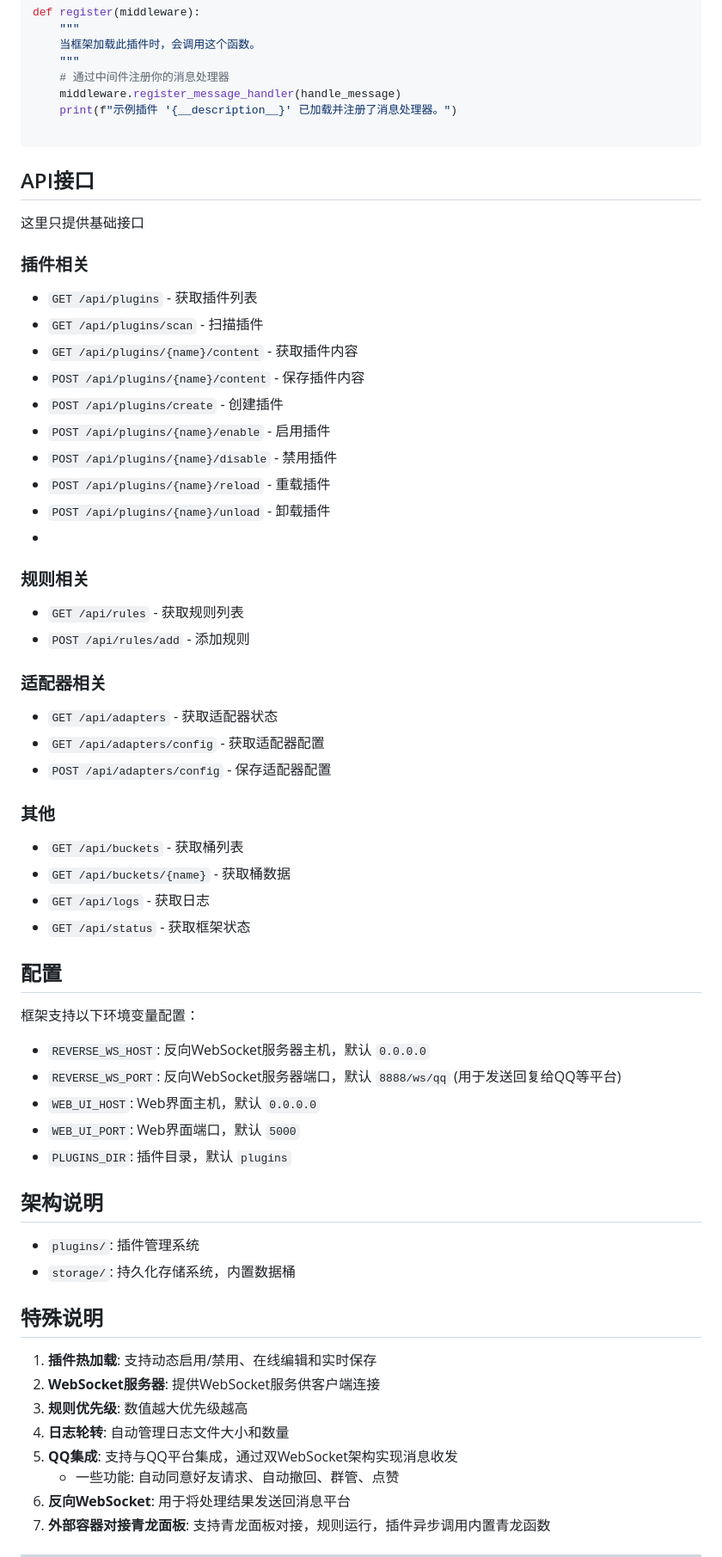
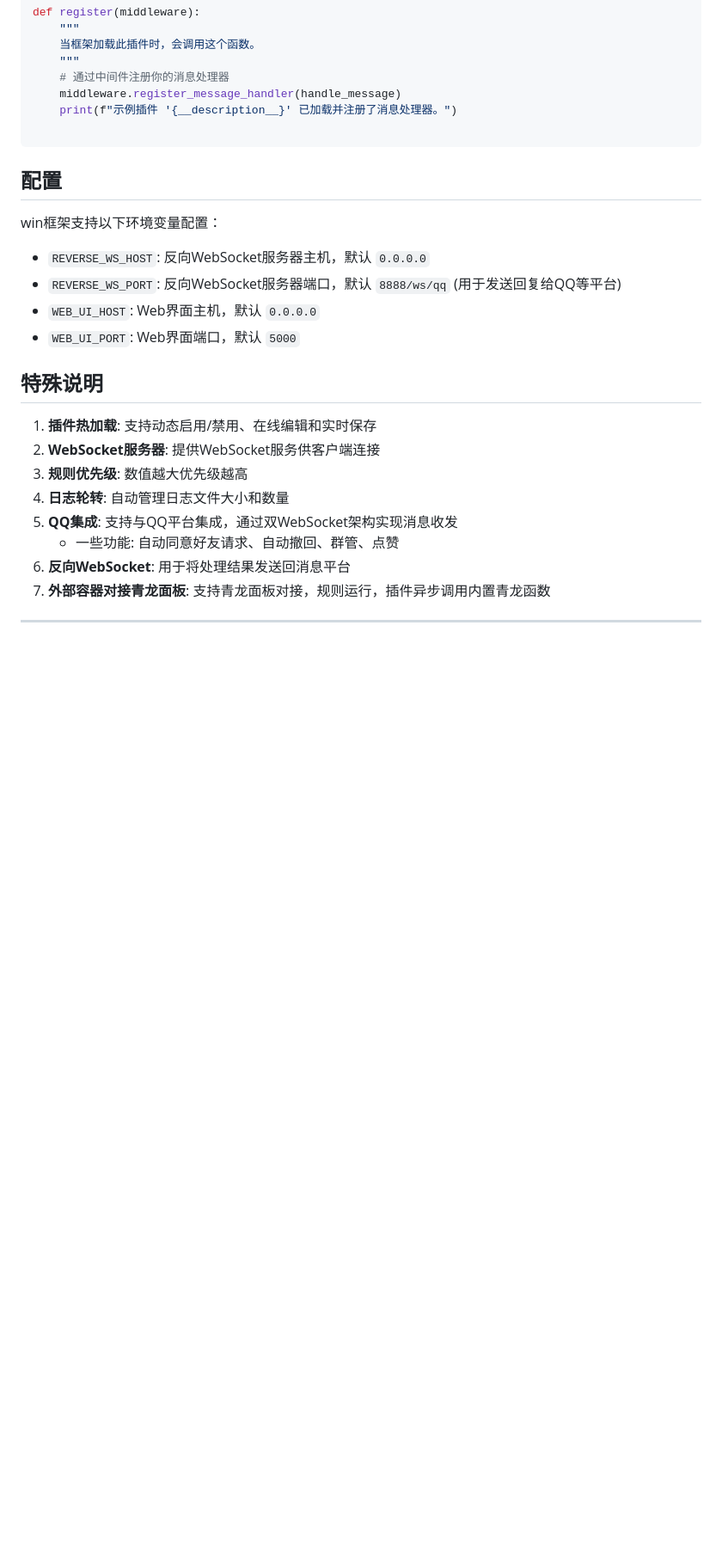
Before and after one commit to 241793/B-Bot, a Markdown page: README.md, the part around one of its changes. Shown at 86% size. GitHub-like rendering; blank space fills up the shorter version.

````diff
--- a/README.md
+++ b/README.md
@@ -163,51 +166,14 @@ def register(middleware):
     print(f"示例插件 '{__description__}' 已加载并注册了消息处理器。")
 
 ```
-
-## API接口
-这里只提供基础接口
-### 插件相关
-- `GET /api/plugins` - 获取插件列表
-- `GET /api/plugins/scan` - 扫描插件
-- `GET /api/plugins/{name}/content` - 获取插件内容
-- `POST /api/plugins/{name}/content` - 保存插件内容
-- `POST /api/plugins/create` - 创建插件
-- `POST /api/plugins/{name}/enable` - 启用插件
-- `POST /api/plugins/{name}/disable` - 禁用插件
-- `POST /api/plugins/{name}/reload` - 重载插件
-- `POST /api/plugins/{name}/unload` - 卸载插件
--
-
-### 规则相关
-- `GET /api/rules` - 获取规则列表
-- `POST /api/rules/add` - 添加规则
-
-### 适配器相关
-- `GET /api/adapters` - 获取适配器状态
-- `GET /api/adapters/config` - 获取适配器配置
-- `POST /api/adapters/config` - 保存适配器配置
-
-### 其他
-- `GET /api/buckets` - 获取桶列表
-- `GET /api/buckets/{name}` - 获取桶数据
-- `GET /api/logs` - 获取日志
-- `GET /api/status` - 获取框架状态
-
 ## 配置
 
-框架支持以下环境变量配置：
+win框架支持以下环境变量配置：
 
 - `REVERSE_WS_HOST`: 反向WebSocket服务器主机，默认 `0.0.0.0`
 - `REVERSE_WS_PORT`: 反向WebSocket服务器端口，默认 `8888/ws/qq` (用于发送回复给QQ等平台)
 - `WEB_UI_HOST`: Web界面主机，默认 `0.0.0.0`
 - `WEB_UI_PORT`: Web界面端口，默认 `5000`
-- `PLUGINS_DIR`: 插件目录，默认 `plugins`
-
-
-## 架构说明
-
-- `plugins/`: 插件管理系统
-- `storage/`: 持久化存储系统，内置数据桶
 
 ## 特殊说明
 
````
Also changed, not shown: other parts of README.md (+16 -13 lines).
